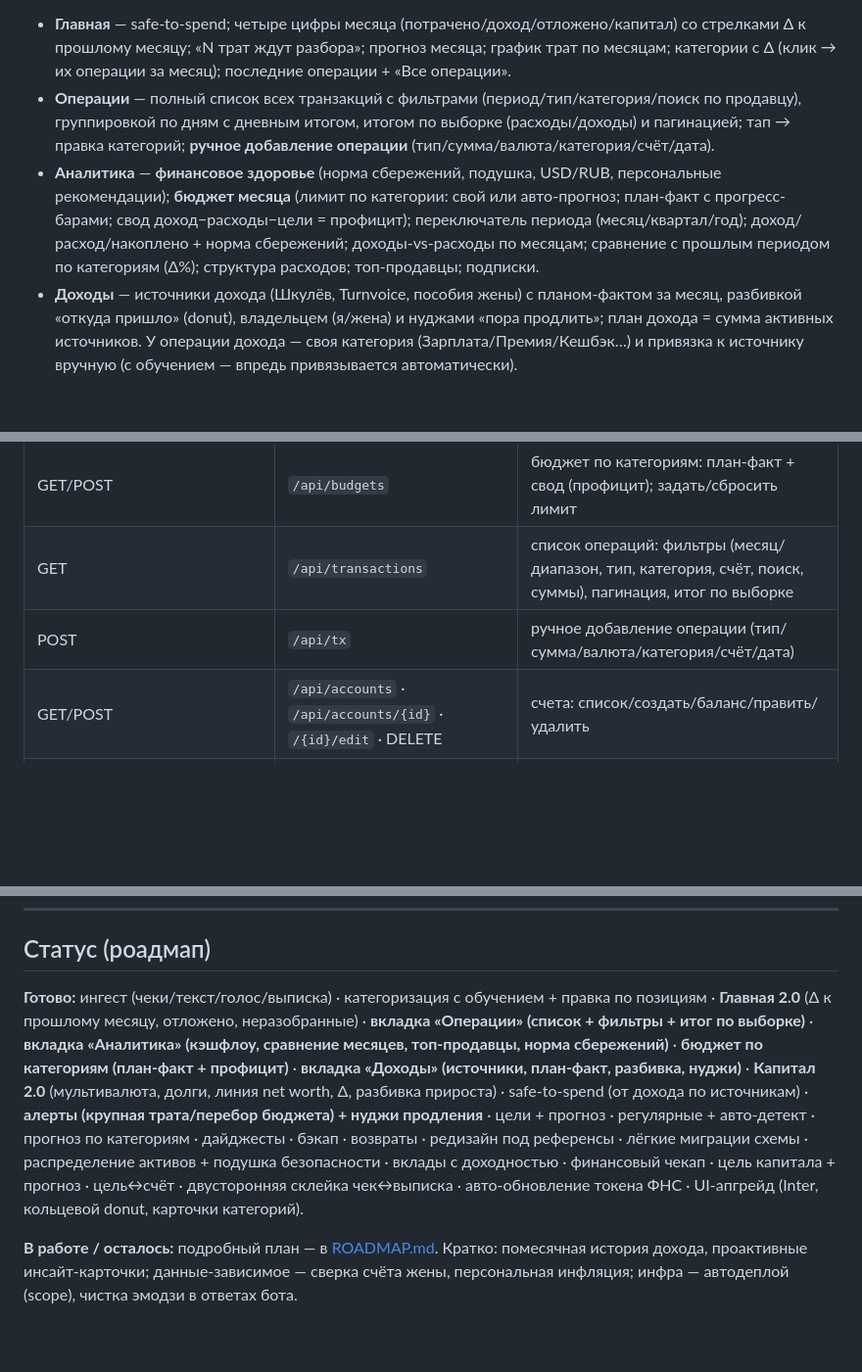
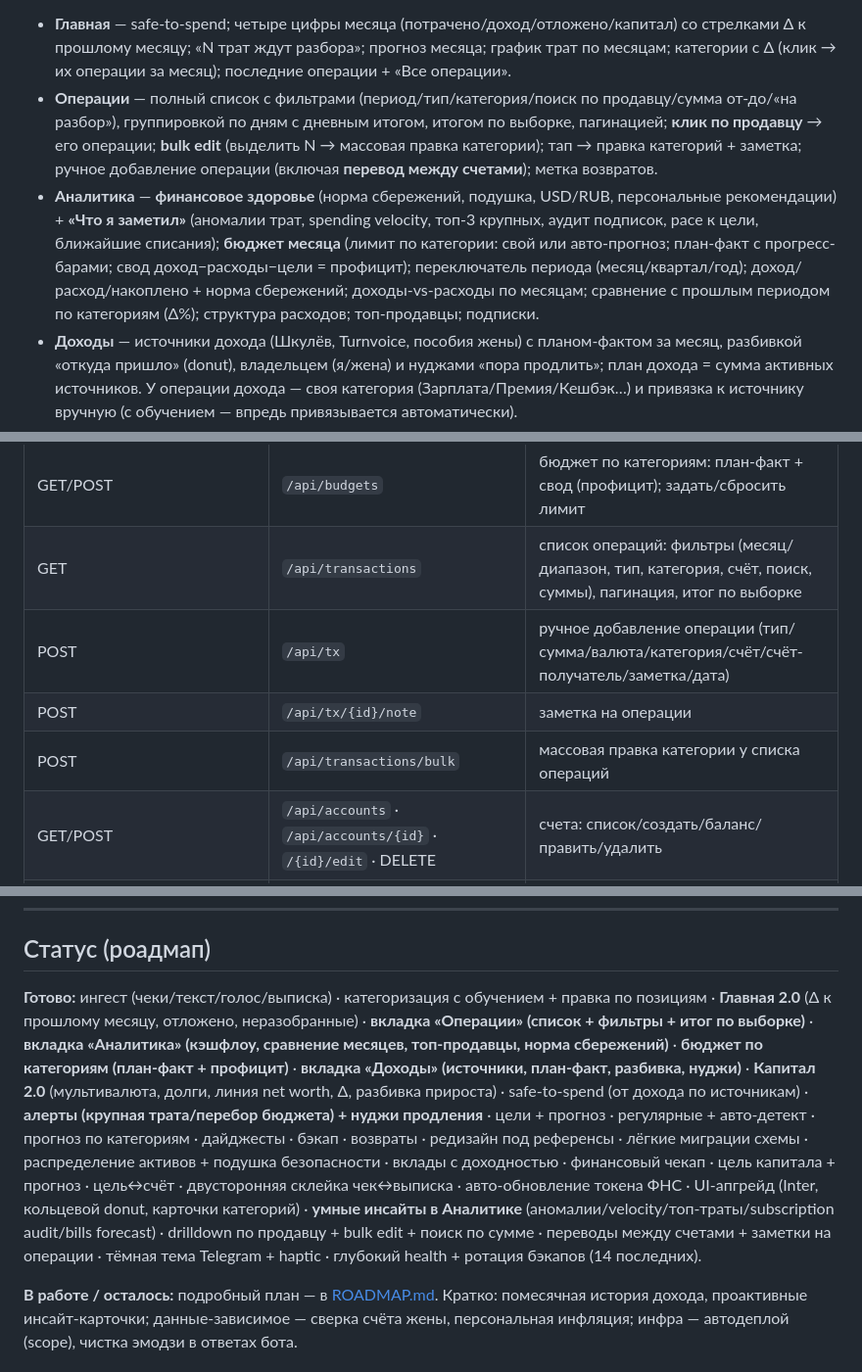
Before and after one commit to Veta-one/money, a Markdown page: README.md, 3 parts joined by grey strips. Shown at 98% size. GitHub-like rendering; blank space fills up the shorter version.

```diff
--- a/README.md
+++ b/README.md
@@ -27,8 +27,8 @@ Telegram-бот + веб мини-апп для учёта личных фина
 
 **Мини-апп (6 вкладок):**
 - **Главная** — safe-to-spend; четыре цифры месяца (потрачено/доход/отложено/капитал) со стрелками Δ к прошлому месяцу; «N трат ждут разбора»; прогноз месяца; график трат по месяцам; категории с Δ (клик → их операции за месяц); последние операции + «Все операции».
-- **Операции** — полный список всех транзакций с фильтрами (период/тип/категория/поиск по продавцу), группировкой по дням с дневным итогом, итогом по выборке (расходы/доходы) и пагинацией; тап → правка категорий; **ручное добавление операции** (тип/сумма/валюта/категория/счёт/дата).
-- **Аналитика** — **финансовое здоровье** (норма сбережений, подушка, USD/RUB, персональные рекомендации); **бюджет месяца** (лимит по категории: свой или авто-прогноз; план-факт с прогресс-барами; свод доход−расходы−цели = профицит); переключатель периода (месяц/квартал/год); доход/расход/накоплено + норма сбережений; доходы-vs-расходы по месяцам; сравнение с прошлым периодом по категориям (Δ%); структура расходов; топ-продавцы; подписки.
+- **Операции** — полный список с фильтрами (период/тип/категория/поиск по продавцу/сумма от-до/«на разбор»), группировкой по дням с дневным итогом, итогом по выборке, пагинацией; **клик по продавцу** → его операции; **bulk edit** (выделить N → массовая правка категории); тап → правка категорий + заметка; ручное добавление операции (включая **перевод между счетами**); метка возвратов.
+- **Аналитика** — **финансовое здоровье** (норма сбережений, подушка, USD/RUB, персональные рекомендации) + **«Что я заметил»** (аномалии трат, spending velocity, топ-3 крупных, аудит подписок, pace к цели, ближайшие списания); **бюджет месяца** (лимит по категории: свой или авто-прогноз; план-факт с прогресс-барами; свод доход−расходы−цели = профицит); переключатель периода (месяц/квартал/год); доход/расход/накоплено + норма сбережений; доходы-vs-расходы по месяцам; сравнение с прошлым периодом по категориям (Δ%); структура расходов; топ-продавцы; подписки.
 - **Доходы** — источники дохода (Шкулёв, Turnvoice, пособия жены) с планом-фактом за месяц, разбивкой «откуда пришло» (donut), владельцем (я/жена) и нуджами «пора продлить»; план дохода = сумма активных источников. У операции дохода — своя категория (Зарплата/Премия/Кешбэк…) и привязка к источнику вручную (с обучением — впредь привязывается автоматически).
 - **Капитал** — net worth (мультивалюта по курсу ЦБ) с Δ; линия динамики; разбивка прироста (сбережения / курс $ / прочее); **распределение по валюте** (RUB/USD); **подушка безопасности** (мес расходов); **цель капитала** + прогноз достижения + «отложено в этом месяце»; счета (CRUD, баланс инлайн); **долги** (несколько контрагентов, частичные погашения, прогресс «отдано/осталось», остаток в капитале); **вклады с доходностью** (ставка, прогноз, начисленные %).
 - **Цели** — прогресс/прогноз достижения, **привязка цели к счёту** (сумма авто из баланса), создание целей, регулярные платежи (мес/год, правка суммы) + авто-детект кандидатов.
@@ -131,7 +131,9 @@ SPEC.md                # исходная спецификация
 | GET | `/api/analytics` | аналитика по периоду (`?period=month\|quarter\|year`): кэшфлоу, сравнение, структура расходов, топ-продавцы, подписки |
 | GET/POST | `/api/budgets` | бюджет по категориям: план-факт + свод (профицит); задать/сбросить лимит |
 | GET | `/api/transactions` | список операций: фильтры (месяц/диапазон, тип, категория, счёт, поиск, суммы), пагинация, итог по выборке |
-| POST | `/api/tx` | ручное добавление операции (тип/сумма/валюта/категория/счёт/дата) |
+| POST | `/api/tx` | ручное добавление операции (тип/сумма/валюта/категория/счёт/счёт-получатель/заметка/дата) |
+| POST | `/api/tx/{id}/note` | заметка на операции |
+| POST | `/api/transactions/bulk` | массовая правка категории у списка операций |
 | GET/POST | `/api/accounts` · `/api/accounts/{id}` · `/{id}/edit` · DELETE | счета: список/создать/баланс/править/удалить |
 | GET | `/api/capital` | капитал: линия net worth, Δ, разбивка прироста, распределение по валюте, подушка, цель + прогноз |
 | POST | `/api/capital/target` | цель капитала (net worth target) |
@@ -219,6 +221,6 @@ uvicorn app.main:app --reload   # http://localhost:8000/api/health
 
 ## Статус (роадмап)
 
-**Готово:** ингест (чеки/текст/голос/выписка) · категоризация с обучением + правка по позициям · **Главная 2.0** (Δ к прошлому месяцу, отложено, неразобранные) · **вкладка «Операции» (список + фильтры + итог по выборке)** · **вкладка «Аналитика» (кэшфлоу, сравнение месяцев, топ-продавцы, норма сбережений)** · **бюджет по категориям (план-факт + профицит)** · **вкладка «Доходы» (источники, план-факт, разбивка, нуджи)** · **Капитал 2.0** (мультивалюта, долги, линия net worth, Δ, разбивка прироста) · safe-to-spend (от дохода по источникам) · **алерты (крупная трата/перебор бюджета) + нуджи продления** · цели + прогноз · регулярные + авто-детект · прогноз по категориям · дайджесты · бэкап · возвраты · редизайн под референсы · лёгкие миграции схемы · распределение активов + подушка безопасности · вклады с доходностью · финансовый чекап · цель капитала + прогноз · цель↔счёт · двусторонняя склейка чек↔выписка · авто-обновление токена ФНС · UI-апгрейд (Inter, кольцевой donut, карточки категорий).
+**Готово:** ингест (чеки/текст/голос/выписка) · категоризация с обучением + правка по позициям · **Главная 2.0** (Δ к прошлому месяцу, отложено, неразобранные) · **вкладка «Операции» (список + фильтры + итог по выборке)** · **вкладка «Аналитика» (кэшфлоу, сравнение месяцев, топ-продавцы, норма сбережений)** · **бюджет по категориям (план-факт + профицит)** · **вкладка «Доходы» (источники, план-факт, разбивка, нуджи)** · **Капитал 2.0** (мультивалюта, долги, линия net worth, Δ, разбивка прироста) · safe-to-spend (от дохода по источникам) · **алерты (крупная трата/перебор бюджета) + нуджи продления** · цели + прогноз · регулярные + авто-детект · прогноз по категориям · дайджесты · бэкап · возвраты · редизайн под референсы · лёгкие миграции схемы · распределение активов + подушка безопасности · вклады с доходностью · финансовый чекап · цель капитала + прогноз · цель↔счёт · двусторонняя склейка чек↔выписка · авто-обновление токена ФНС · UI-апгрейд (Inter, кольцевой donut, карточки категорий) · **умные инсайты в Аналитике** (аномалии/velocity/топ-траты/subscription audit/bills forecast) · drilldown по продавцу + bulk edit + поиск по сумме · переводы между счетами + заметки на операции · тёмная тема Telegram + haptic · глубокий health + ротация бэкапов (14 последних).
 
 **В работе / осталось:** подробный план — в [ROADMAP.md](ROADMAP.md). Кратко: помесячная история дохода, проактивные инсайт-карточки; данные-зависимое — сверка счёта жены, персональная инфляция; инфра — автодеплой (scope), чистка эмодзи в ответах бота.
```
Also changed, not shown: ROADMAP.md (+4 -30 lines).
